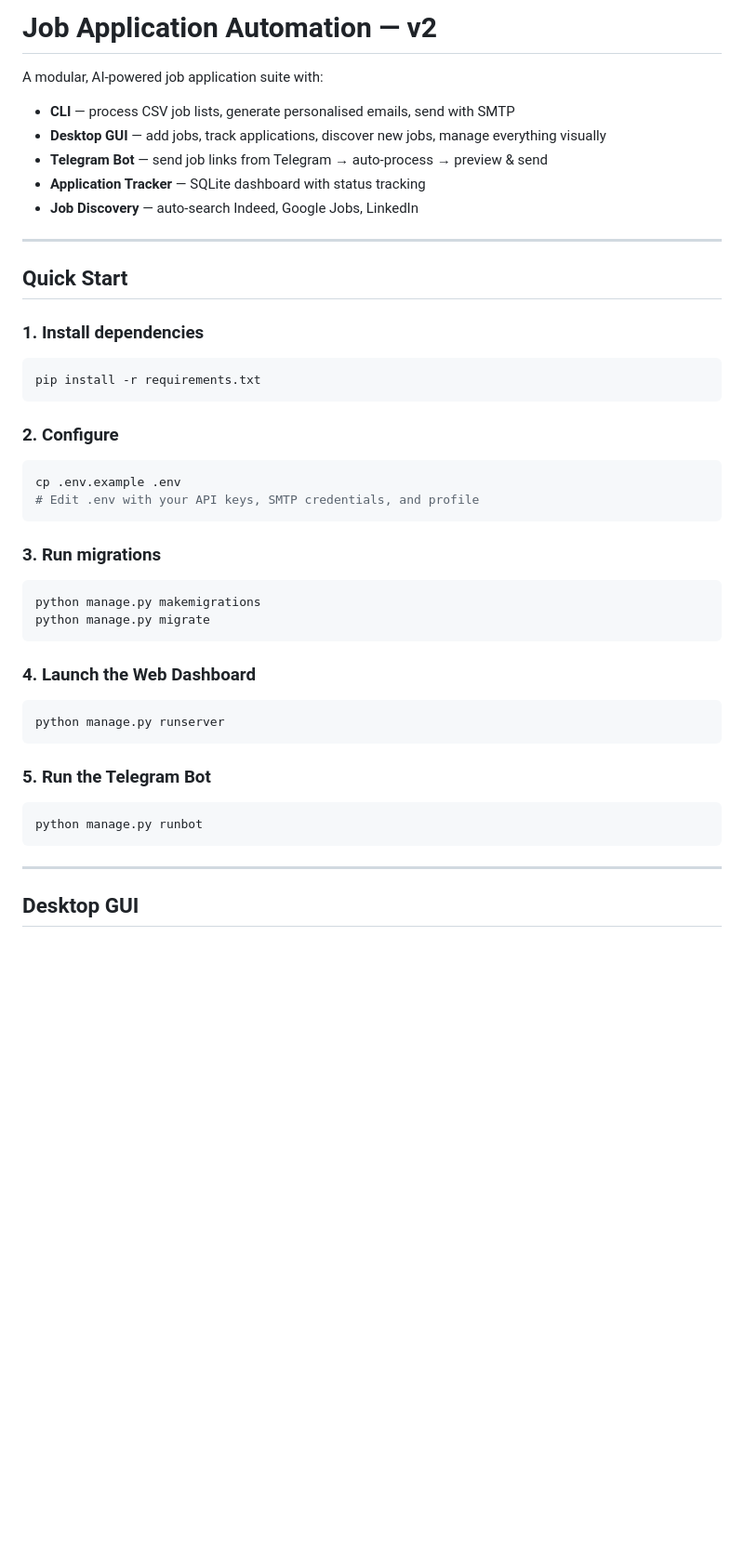
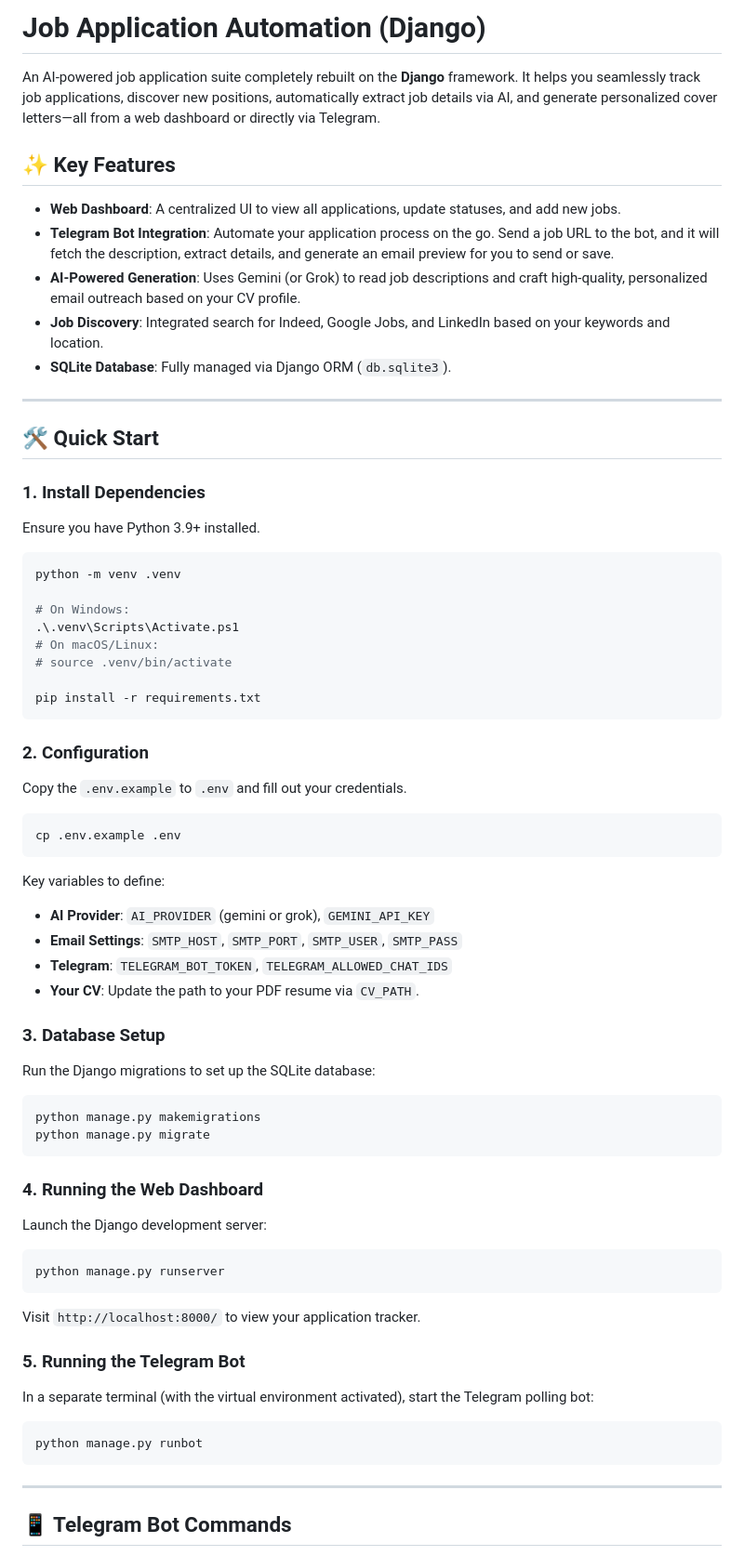
Before and after one commit to hfscadinalburuburu-max/AutoJobApplicationv1, a Markdown page: README.md, the part around one of its changes. Shown at 93% size. Rendered like a GitHub page; blank space fills up the shorter version.

````diff
--- a/README.md
+++ b/README.md
@@ -1,44 +1,64 @@
-# Job Application Automation — v2
+# Job Application Automation (Django)
 
-A modular, AI-powered job application suite with:
-- **CLI** — process CSV job lists, generate personalised emails, send with SMTP
-- **Desktop GUI** — add jobs, track applications, discover new jobs, manage everything visually
-- **Telegram Bot** — send job links from Telegram → auto-process → preview & send
-- **Application Tracker** — SQLite dashboard with status tracking
-- **Job Discovery** — auto-search Indeed, Google Jobs, LinkedIn
+An AI-powered job application suite completely rebuilt on the **Django** framework. It helps you seamlessly track job applications, discover new positions, automatically extract job details via AI, and generate personalized cover letters—all from a web dashboard or directly via Telegram.
+
+## ✨ Key Features
+
+- **Web Dashboard**: A centralized UI to view all applications, update statuses, and add new jobs.
+- **Telegram Bot Integration**: Automate your application process on the go. Send a job URL to the bot, and it will fetch the description, extract details, and generate an email preview for you to send or save.
+- **AI-Powered Generation**: Uses Gemini (or Grok) to read job descriptions and craft high-quality, personalized email outreach based on your CV profile.
+- **Job Discovery**: Integrated search for Indeed, Google Jobs, and LinkedIn based on your keywords and location.
+- **SQLite Database**: Fully managed via Django ORM (`db.sqlite3`).
 
 ---
 
-## Quick Start
+## 🛠️ Quick Start
 
-### 1. Install dependencies
+### 1. Install Dependencies
+Ensure you have Python 3.9+ installed.
 ```bash
+python -m venv .venv
+
+# On Windows:
+.\.venv\Scripts\Activate.ps1
+# On macOS/Linux:
+# source .venv/bin/activate
+
 pip install -r requirements.txt
 ```
 
-### 2. Configure
+### 2. Configuration
+Copy the `.env.example` to `.env` and fill out your credentials.
 ```bash
 cp .env.example .env
-# Edit .env with your API keys, SMTP credentials, and profile
 ```
+Key variables to define:
+- **AI Provider**: `AI_PROVIDER` (gemini or grok), `GEMINI_API_KEY`
+- **Email Settings**: `SMTP_HOST`, `SMTP_PORT`, `SMTP_USER`, `SMTP_PASS`
+- **Telegram**: `TELEGRAM_BOT_TOKEN`, `TELEGRAM_ALLOWED_CHAT_IDS`
+- **Your CV**: Update the path to your PDF resume via `CV_PATH`.
 
-### 3. Run migrations
+### 3. Database Setup
+Run the Django migrations to set up the SQLite database:
 ```bash
 python manage.py makemigrations
 python manage.py migrate
 ```
 
-### 4. Launch the Web Dashboard
+### 4. Running the Web Dashboard
+Launch the Django development server:
 ```bash
 python manage.py runserver
 ```
+Visit `http://localhost:8000/` to view your application tracker.
 
-### 5. Run the Telegram Bot
+### 5. Running the Telegram Bot
+In a separate terminal (with the virtual environment activated), start the Telegram polling bot:
 ```bash
 python manage.py runbot
 ```
 
 ---
 
-## Desktop GUI
+## 📱 Telegram Bot Commands
 
````
Also changed, not shown: other parts of README.md (+29 -98 lines).
